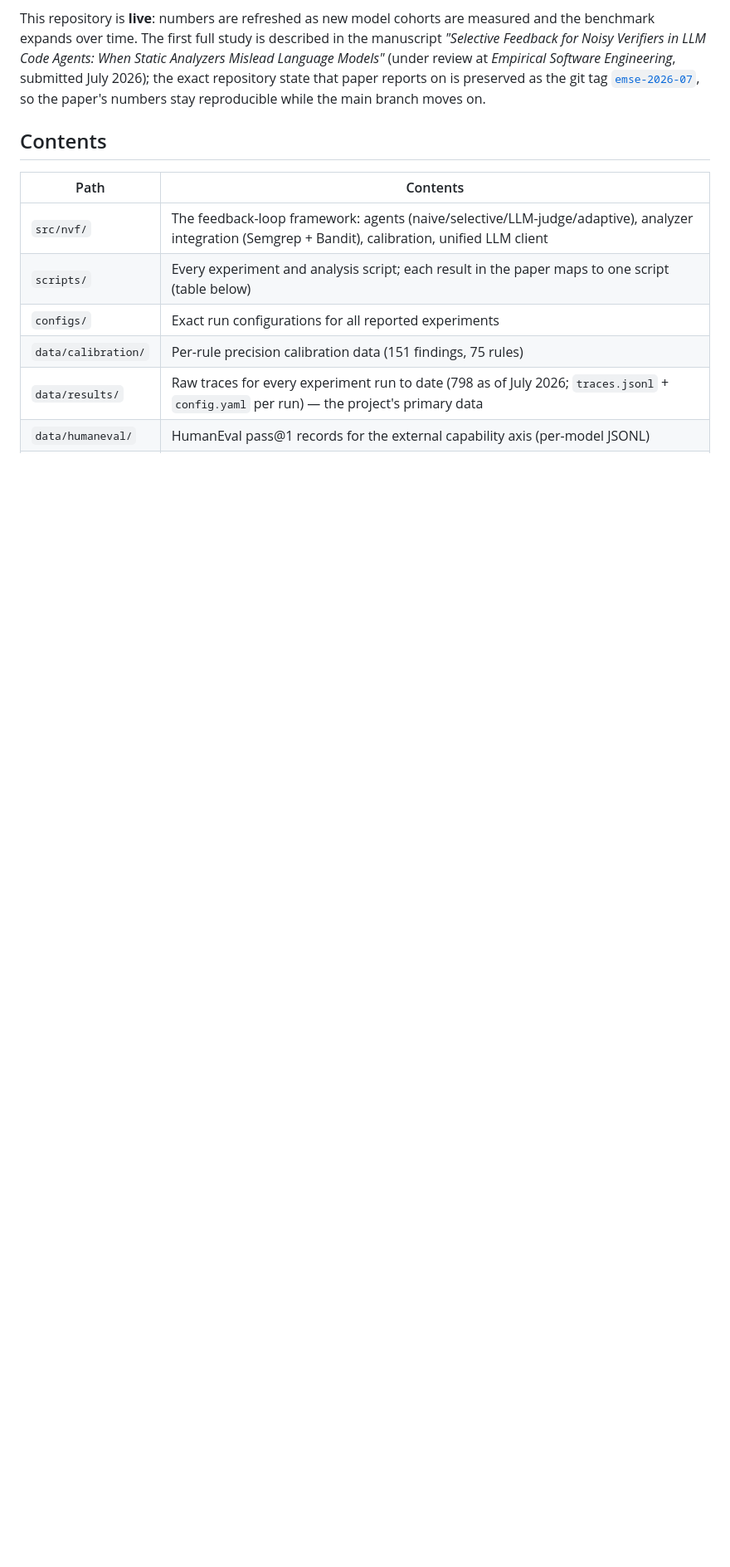
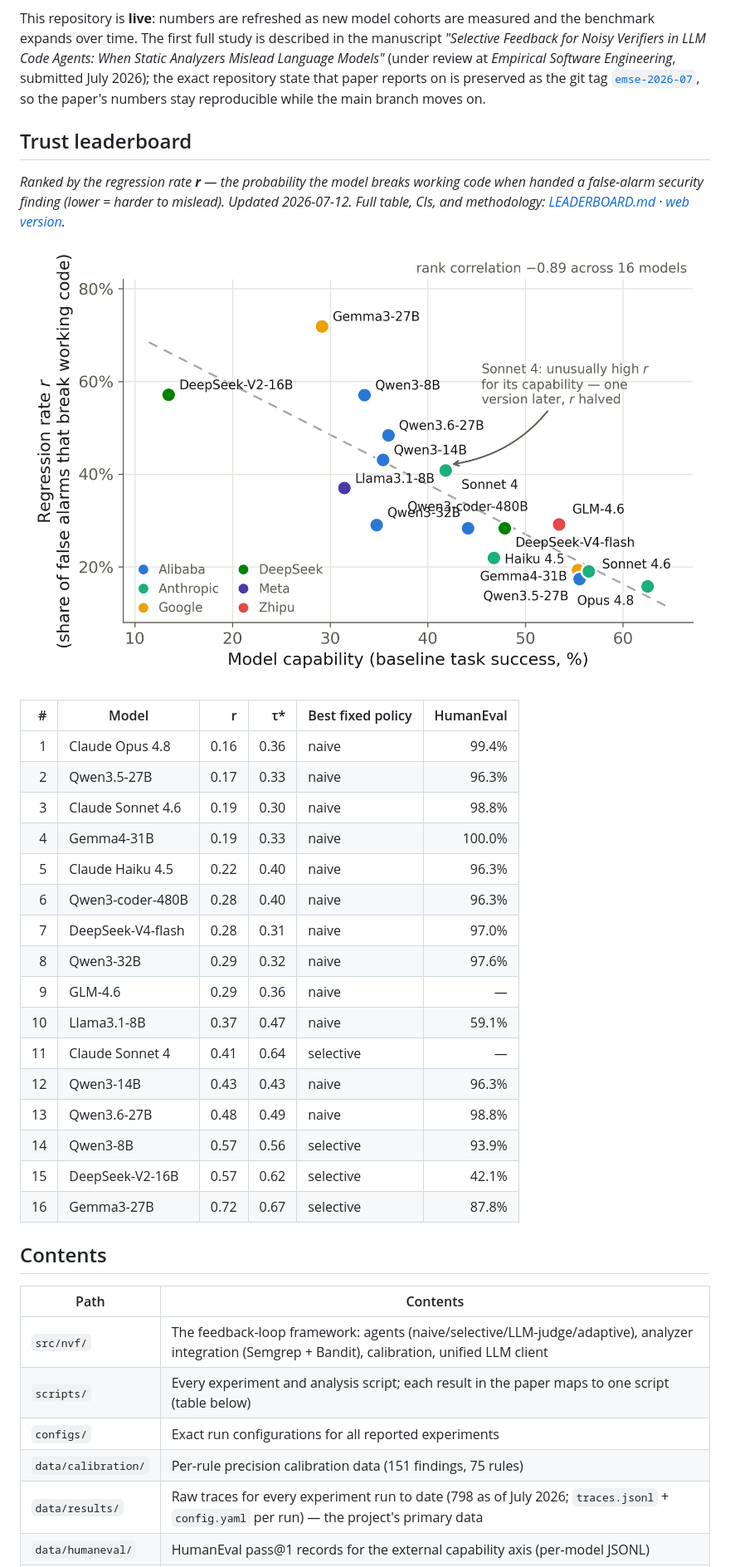
Before and after one commit to drchangliu/NoisyVerifierFeedback, a Markdown page: README.md, the part around one of its changes. Shown at 83% size. GitHub-like rendering; pictures changed too: docs/r_vs_capability.png (added); blank space fills up the shorter version.

```diff
--- a/README.md
+++ b/README.md
@@ -17,6 +17,33 @@ Software Engineering*, submitted July 2026); the exact repository state that
 paper reports on is preserved as the git tag
 [`emse-2026-07`](../../releases/tag/emse-2026-07), so the paper's numbers stay
 reproducible while the main branch moves on.
+
+## Trust leaderboard
+
+<!-- LEADERBOARD:START -->
+*Ranked by the regression rate **r** — the probability the model breaks working code when handed a false-alarm security finding (lower = harder to mislead). Updated 2026-07-12. Full table, CIs, and methodology: [LEADERBOARD.md](LEADERBOARD.md) · [web version](https://drchangliu.github.io/NoisyVerifierFeedback/).*
+
+![Regression rate r falls as model capability rises (16 models, rank correlation -0.89)](docs/r_vs_capability.png)
+
+| # | Model | r | τ\* | Best fixed policy | HumanEval |
+|--:|---|--:|--:|---|--:|
+| 1 | Claude Opus 4.8 | 0.16 | 0.36 | naive | 99.4% |
+| 2 | Qwen3.5-27B | 0.17 | 0.33 | naive | 96.3% |
+| 3 | Claude Sonnet 4.6 | 0.19 | 0.30 | naive | 98.8% |
+| 4 | Gemma4-31B | 0.19 | 0.33 | naive | 100.0% |
+| 5 | Claude Haiku 4.5 | 0.22 | 0.40 | naive | 96.3% |
+| 6 | Qwen3-coder-480B | 0.28 | 0.40 | naive | 96.3% |
+| 7 | DeepSeek-V4-flash | 0.28 | 0.31 | naive | 97.0% |
+| 8 | Qwen3-32B | 0.29 | 0.32 | naive | 97.6% |
+| 9 | GLM-4.6 | 0.29 | 0.36 | naive | — |
+| 10 | Llama3.1-8B | 0.37 | 0.47 | naive | 59.1% |
+| 11 | Claude Sonnet 4 | 0.41 | 0.64 | selective | — |
+| 12 | Qwen3-14B | 0.43 | 0.43 | naive | 96.3% |
+| 13 | Qwen3.6-27B | 0.48 | 0.49 | naive | 98.8% |
+| 14 | Qwen3-8B | 0.57 | 0.56 | selective | 93.9% |
+| 15 | DeepSeek-V2-16B | 0.57 | 0.62 | selective | 42.1% |
+| 16 | Gemma3-27B | 0.72 | 0.67 | selective | 87.8% |
+<!-- LEADERBOARD:END -->
 
 ## Contents
 
```
Also changed, not shown: other parts of README.md (+1 -1 lines), LEADERBOARD.md (added, +68 -0 lines), figures/leaderboard_r_vs_capability.png (added), 2 other files.
